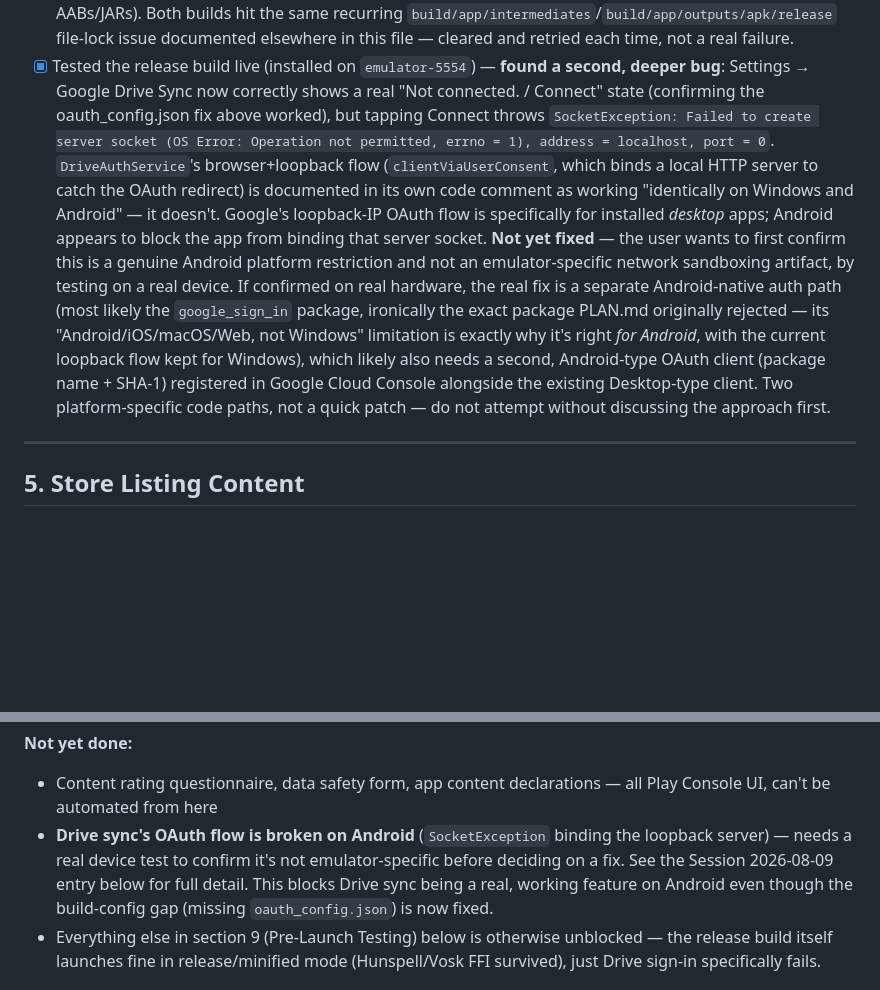
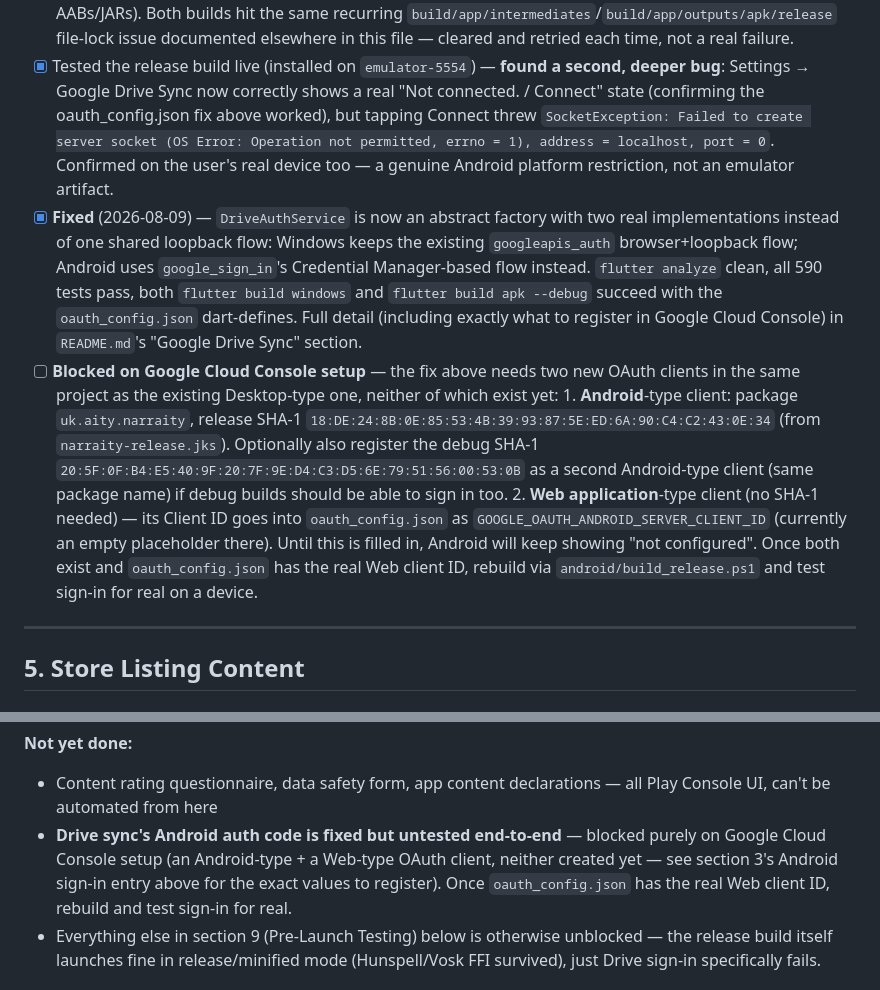
Before and after one commit to anubisalpha/narraity, a Markdown page: PLAY_STORE_PUBLISHING.md, 2 parts joined by grey strips. Drawn GitHub-style; blank space fills up the shorter version.

Commit message:
Update checklist: Android Drive sync fix landed, blocked on Cloud Console setup

```diff
--- a/PLAY_STORE_PUBLISHING.md
+++ b/PLAY_STORE_PUBLISHING.md
@@ -68,22 +68,29 @@ flows (no health data; optional Google Drive sync; optional GitHub sign-in for F
       elsewhere in this file — cleared and retried each time, not a real failure.
 - [x] Tested the release build live (installed on `emulator-5554`) — **found a second, deeper
       bug**: Settings → Google Drive Sync now correctly shows a real "Not connected. / Connect"
-      state (confirming the oauth_config.json fix above worked), but tapping Connect throws
+      state (confirming the oauth_config.json fix above worked), but tapping Connect threw
       `SocketException: Failed to create server socket (OS Error: Operation not permitted,
-      errno = 1), address = localhost, port = 0`. `DriveAuthService`'s browser+loopback flow
-      (`clientViaUserConsent`, which binds a local HTTP server to catch the OAuth redirect) is
-      documented in its own code comment as working "identically on Windows and Android" — it
-      doesn't. Google's loopback-IP OAuth flow is specifically for installed *desktop* apps;
-      Android appears to block the app from binding that server socket. **Not yet fixed** — the
-      user wants to first confirm this is a genuine Android platform restriction and not an
-      emulator-specific network sandboxing artifact, by testing on a real device. If confirmed on
-      real hardware, the real fix is a separate Android-native auth path (most likely the
-      `google_sign_in` package, ironically the exact package PLAN.md originally rejected — its
-      "Android/iOS/macOS/Web, not Windows" limitation is exactly why it's right *for Android*,
-      with the current loopback flow kept for Windows), which likely also needs a second,
-      Android-type OAuth client (package name + SHA-1) registered in Google Cloud Console
-      alongside the existing Desktop-type client. Two platform-specific code paths, not a
-      quick patch — do not attempt without discussing the approach first.
+      errno = 1), address = localhost, port = 0`. Confirmed on the user's real device too — a
+      genuine Android platform restriction, not an emulator artifact.
+- [x] **Fixed** (2026-08-09) — `DriveAuthService` is now an abstract factory with two real
+      implementations instead of one shared loopback flow: Windows keeps the existing
+      `googleapis_auth` browser+loopback flow; Android uses `google_sign_in`'s Credential
+      Manager-based flow instead. `flutter analyze` clean, all 590 tests pass, both
+      `flutter build windows` and `flutter build apk --debug` succeed with the
+      `oauth_config.json` dart-defines. Full detail (including exactly what to register in
+      Google Cloud Console) in `README.md`'s "Google Drive Sync" section.
+- [ ] **Blocked on Google Cloud Console setup** — the fix above needs two new OAuth clients in
+      the same project as the existing Desktop-type one, neither of which exist yet:
+      1. **Android**-type client: package `uk.aity.narraity`, release SHA-1
+         `18:DE:24:8B:0E:85:53:4B:39:93:87:5E:ED:6A:90:C4:C2:43:0E:34` (from
+         `narraity-release.jks`). Optionally also register the debug SHA-1
+         `20:5F:0F:B4:E5:40:9F:20:7F:9E:D4:C3:D5:6E:79:51:56:00:53:0B` as a second Android-type
+         client (same package name) if debug builds should be able to sign in too.
+      2. **Web application**-type client (no SHA-1 needed) — its Client ID goes into
+         `oauth_config.json` as `GOOGLE_OAUTH_ANDROID_SERVER_CLIENT_ID` (currently an empty
+         placeholder there). Until this is filled in, Android will keep showing "not configured".
+      Once both exist and `oauth_config.json` has the real Web client ID, rebuild via
+      `android/build_release.ps1` and test sign-in for real on a device.
 
 ---
 
@@ -341,11 +348,10 @@ signed AAB again afterward with the Settings fix included.
 **Not yet done:**
 - Content rating questionnaire, data safety form, app content declarations — all Play Console UI,
   can't be automated from here
-- **Drive sync's OAuth flow is broken on Android** (`SocketException` binding the loopback
-  server) — needs a real device test to confirm it's not emulator-specific before deciding on a
-  fix. See the Session 2026-08-09 entry below for full detail. This blocks Drive sync being a
-  real, working feature on Android even though the build-config gap (missing
-  `oauth_config.json`) is now fixed.
+- **Drive sync's Android auth code is fixed but untested end-to-end** — blocked purely on Google
+  Cloud Console setup (an Android-type + a Web-type OAuth client, neither created yet — see
+  section 3's Android sign-in entry above for the exact values to register). Once
+  `oauth_config.json` has the real Web client ID, rebuild and test sign-in for real.
 - Everything else in section 9 (Pre-Launch Testing) below is otherwise unblocked — the release
   build itself launches fine in release/minified mode (Hunspell/Vosk FFI survived), just Drive
   sign-in specifically fails.
```
